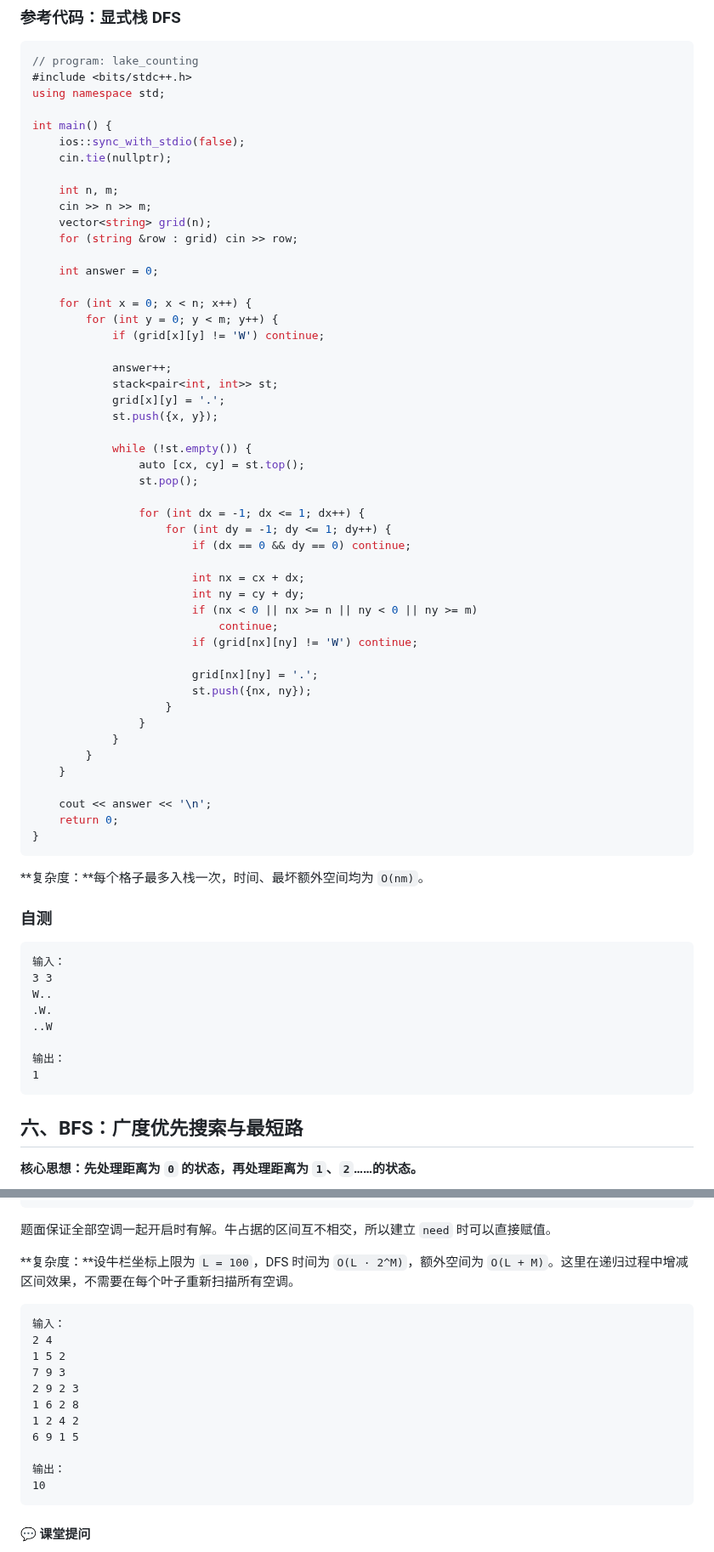
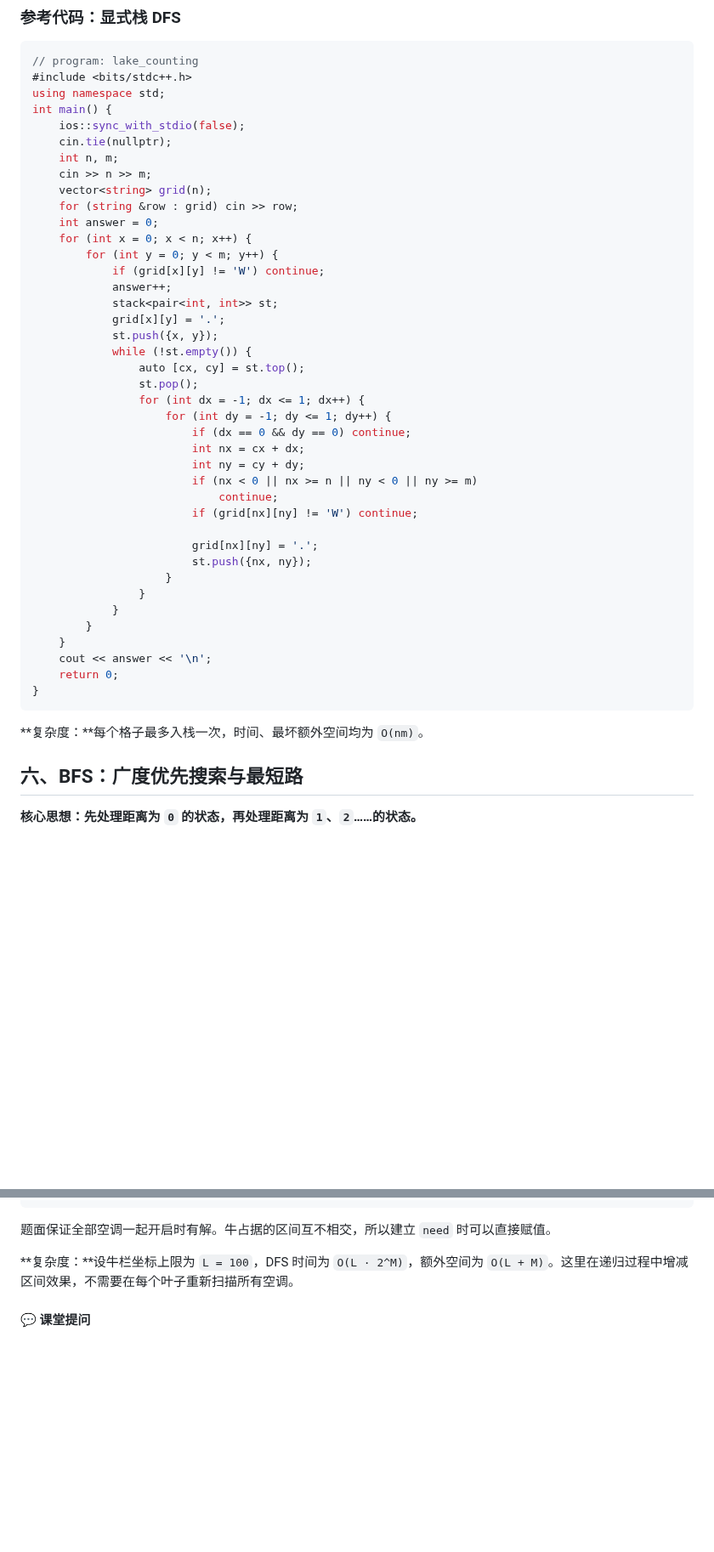
Before and after one commit to minglovecoding/Python-AmazingX, a Markdown page: DFS_BFS.md, 2 parts joined by grey strips. Shown at 85% size. Drawn GitHub-style; blank space fills up the shorter version.

````diff
--- a/DFS_BFS.md
+++ b/DFS_BFS.md
@@ -277,35 +257,27 @@ int dy[4] = {0, 0, 1, -1};
 // program: lake_counting
 #include <bits/stdc++.h>
 using namespace std;
-
 int main() {
     ios::sync_with_stdio(false);
     cin.tie(nullptr);
-
     int n, m;
     cin >> n >> m;
     vector<string> grid(n);
     for (string &row : grid) cin >> row;
-
     int answer = 0;
-
     for (int x = 0; x < n; x++) {
         for (int y = 0; y < m; y++) {
             if (grid[x][y] != 'W') continue;
-
             answer++;
             stack<pair<int, int>> st;
             grid[x][y] = '.';
             st.push({x, y});
-
             while (!st.empty()) {
                 auto [cx, cy] = st.top();
                 st.pop();
-
                 for (int dx = -1; dx <= 1; dx++) {
                     for (int dy = -1; dy <= 1; dy++) {
                         if (dx == 0 && dy == 0) continue;
-
                         int nx = cx + dx;
                         int ny = cy + dy;
                         if (nx < 0 || nx >= n || ny < 0 || ny >= m)
@@ -319,26 +291,12 @@ int main() {
             }
         }
     }
-
     cout << answer << '\n';
     return 0;
 }
 ```
 
 **复杂度：**每个格子最多入栈一次，时间、最坏额外空间均为 `O(nm)`。
-
-### 自测
-
-```text
-输入：
-3 3
-W..
-.W.
-..W
-
-输出：
-1
-```
 
 ## 六、BFS：广度优先搜索与最短路
 
@@ -773,20 +707,6 @@ int main() {
 题面保证全部空调一起开启时有解。牛占据的区间互不相交，所以建立 `need` 时可以直接赋值。
 
 **复杂度：**设牛栏坐标上限为 `L = 100`，DFS 时间为 `O(L · 2^M)`，额外空间为 `O(L + M)`。这里在递归过程中增减区间效果，不需要在每个叶子重新扫描所有空调。
-
-```text
-输入：
-2 4
-1 5 2
-7 9 3
-2 9 2 3
-1 6 2 8
-1 2 4 2
-6 9 1 5
-
-输出：
-10
-```
 
 #### 💬 课堂提问
 
````
Also changed, not shown: other parts of DFS_BFS.md (+8 -54 lines), 22_23_Jan.md (+69 -0 lines), images/eight.png (added), 1 other file.
